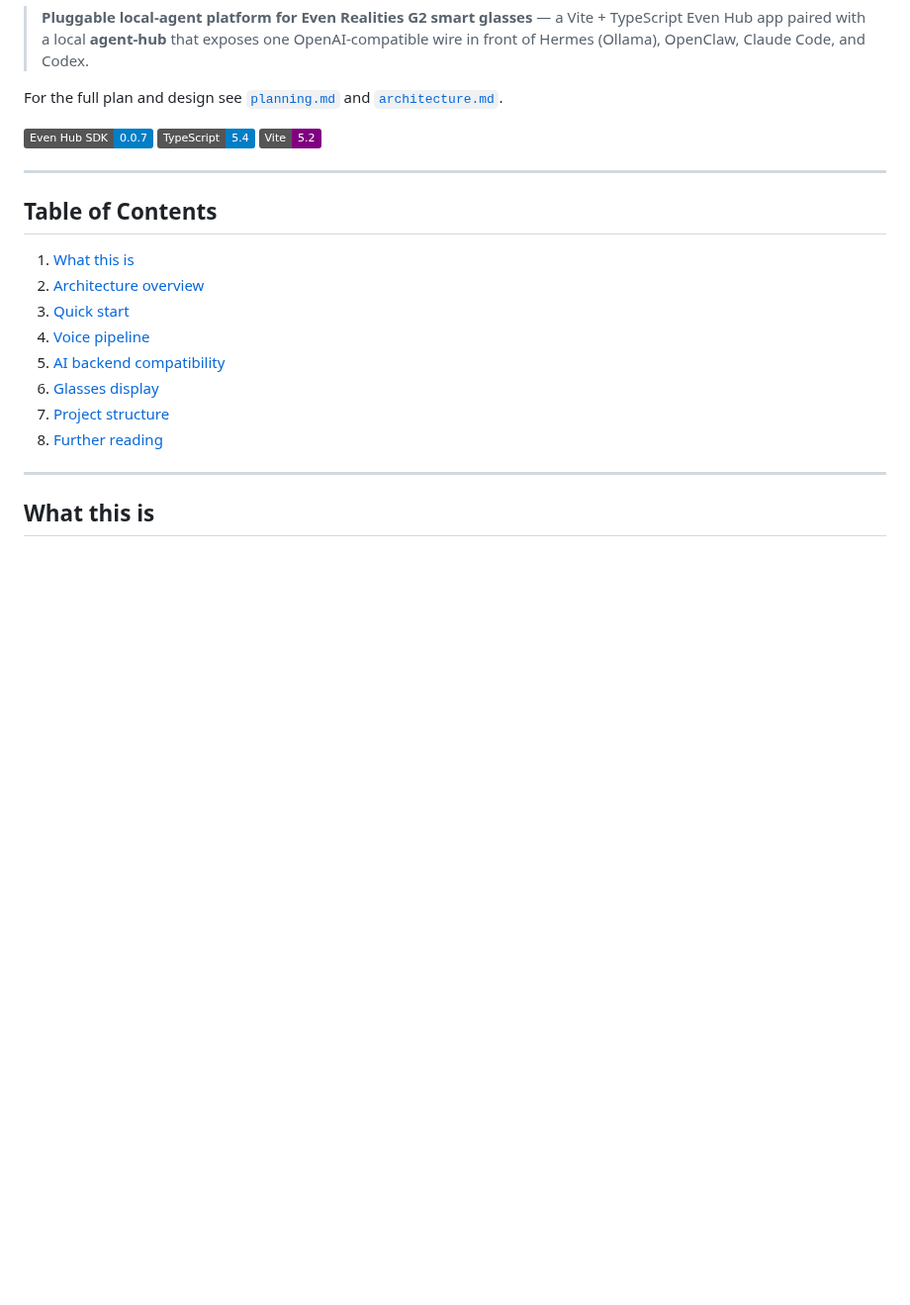
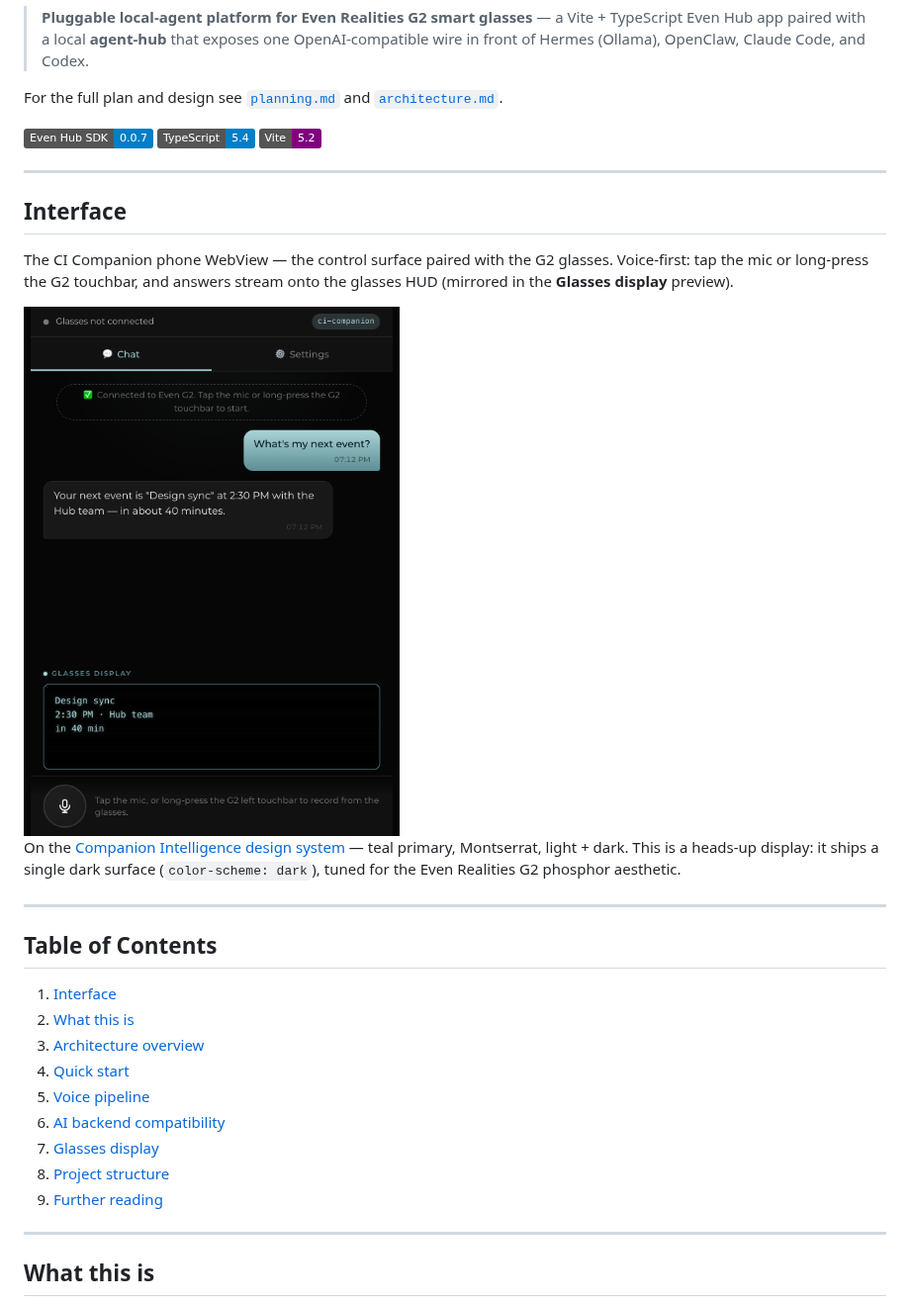
Before and after one commit to companionintelligence/CI-Even-Realities, a Markdown page: README.md, the part around the change. Shown at 99% size. Drawn GitHub-style; pictures changed too: docs/ui/glasses-dark.png (added); badges without logos; blank space fills up the shorter version.

Commit message:
docs: add light/dark UI screenshots to README
Capture the CI Companion phone WebView (dark-only G2 HUD) and add an
Interface section to the README. Single dark surface — the app ships
color-scheme: dark for the Even Realities G2 phosphor aesthetic.

Co-Authored-By: Claude Opus 4.8 <noreply@anthropic.com>

```diff
--- a/README.md
+++ b/README.md
@@ -10,16 +10,27 @@ For the full plan and design see [`planning.md`](planning.md) and [`architecture
 
 ---
 
+## Interface
+
+The CI Companion phone WebView — the control surface paired with the G2 glasses. Voice-first: tap the mic or long-press the G2 touchbar, and answers stream onto the glasses HUD (mirrored in the **Glasses display** preview).
+
+<img src="docs/ui/glasses-dark.png" alt="CI Companion HUD — dark surface with chat and glasses-display preview" width="380">
+
+On the [Companion Intelligence design system](https://github.com/companionintelligence/CI-Common/tree/main/style) — teal primary, Montserrat, light + dark. This is a heads-up display: it ships a single dark surface (`color-scheme: dark`), tuned for the Even Realities G2 phosphor aesthetic.
+
+---
+
 ## Table of Contents
 
-1. [What this is](#what-this-is)
-2. [Architecture overview](#architecture-overview)
-3. [Quick start](#quick-start)
-4. [Voice pipeline](#voice-pipeline)
-5. [AI backend compatibility](#ai-backend-compatibility)
-6. [Glasses display](#glasses-display)
-7. [Project structure](#project-structure)
-8. [Further reading](#further-reading)
+1. [Interface](#interface)
+2. [What this is](#what-this-is)
+3. [Architecture overview](#architecture-overview)
+4. [Quick start](#quick-start)
+5. [Voice pipeline](#voice-pipeline)
+6. [AI backend compatibility](#ai-backend-compatibility)
+7. [Glasses display](#glasses-display)
+8. [Project structure](#project-structure)
+9. [Further reading](#further-reading)
 
 ---
 
```
